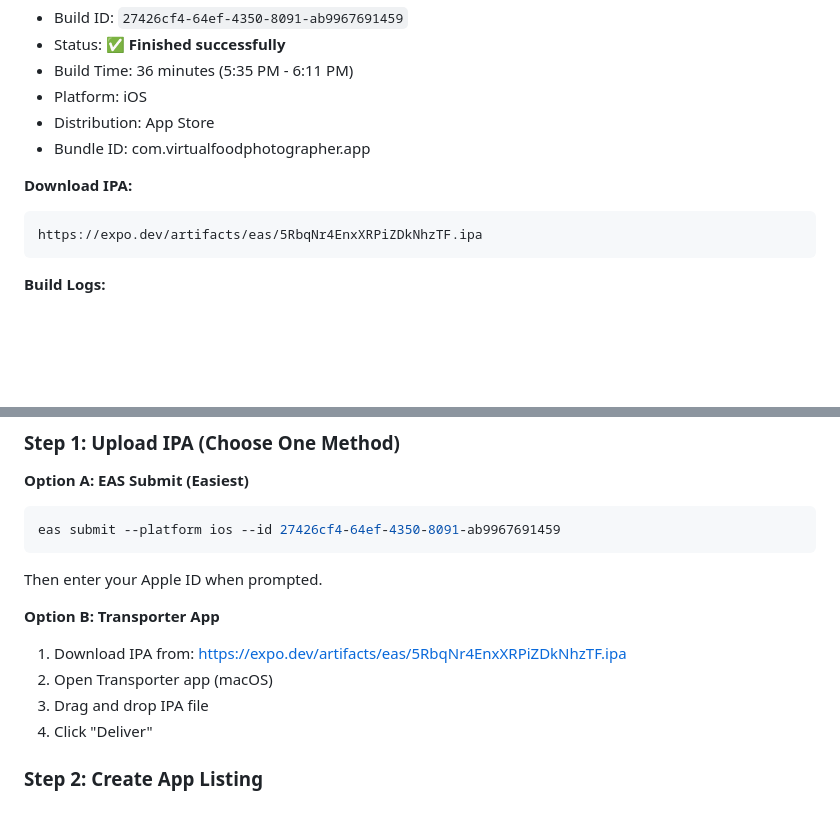
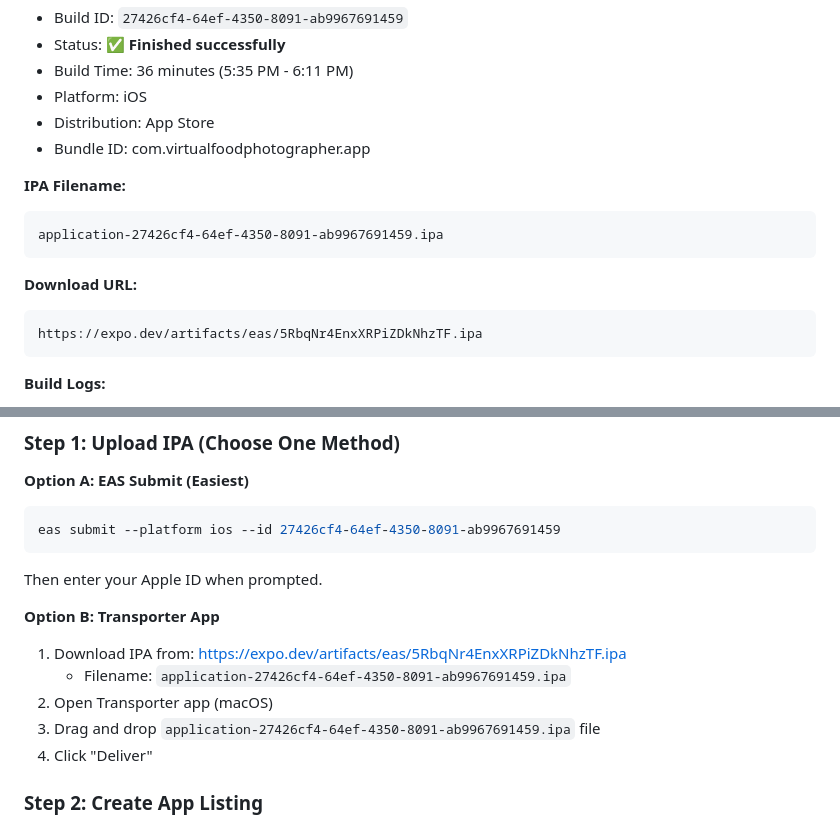
Before and after one commit to kateLint/virtual-food-photographe, a Markdown page: APP_STORE_SUBMISSION_READY.md, 2 parts joined by grey strips. Rendered like a GitHub page; blank space fills up the shorter version.

````diff
--- a/APP_STORE_SUBMISSION_READY.md
+++ b/APP_STORE_SUBMISSION_READY.md
@@ -17,7 +17,12 @@
 - Distribution: App Store
 - Bundle ID: com.virtualfoodphotographer.app
 
-**Download IPA:**
+**IPA Filename:**
+```
+application-27426cf4-64ef-4350-8091-ab9967691459.ipa
+```
+
+**Download URL:**
 ```
 https://expo.dev/artifacts/eas/5RbqNr4EnxXRPiZDkNhzTF.ipa
 ```
@@ -68,8 +73,9 @@ Then enter your Apple ID when prompted.
 
 **Option B: Transporter App**
 1. Download IPA from: https://expo.dev/artifacts/eas/5RbqNr4EnxXRPiZDkNhzTF.ipa
+   - Filename: `application-27426cf4-64ef-4350-8091-ab9967691459.ipa`
 2. Open Transporter app (macOS)
-3. Drag and drop IPA file
+3. Drag and drop `application-27426cf4-64ef-4350-8091-ab9967691459.ipa` file
 4. Click "Deliver"
 
 ### Step 2: Create App Listing
````
Also changed, not shown: APP_STORE_CONNECT_GUIDE.md (+4 -2 lines).
